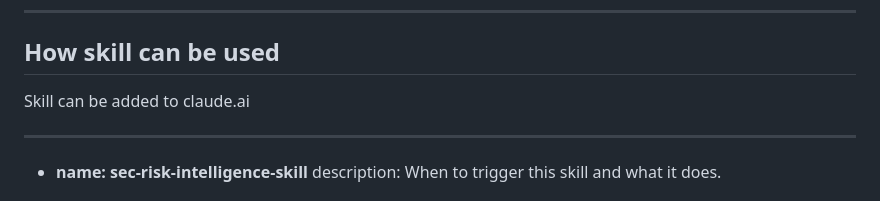
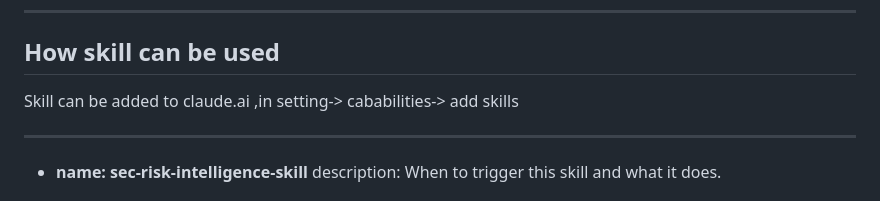
Before and after one commit to swap2308/sec-risk-intelligence-skill, a Markdown page: README.md, the part around the change. Drawn GitHub-style.

```diff
--- a/README.md
+++ b/README.md
@@ -21,7 +21,7 @@ The system is designed as an **LLM-compatible analytical skill** capable of gene
 ---
 ## How skill can be used
 
-Skill can be added to claude.ai
+Skill can be added to claude.ai ,in setting-> cababilities-> add skills
 
 ---
 * **name: sec-risk-intelligence-skill**
```
